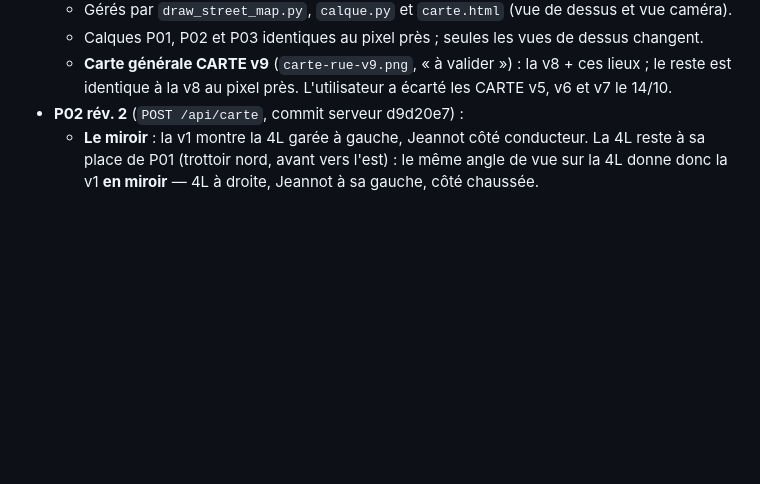
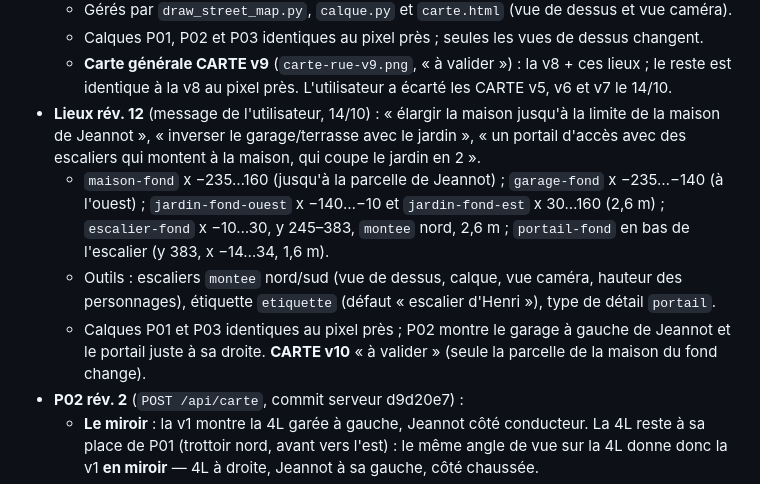
Before and after one commit to Thierryaco/jeannot-slamrap, a Markdown page: docs/REPRISE.md, the part around the change. Drawn GitHub-style; blank space fills up the shorter version.

Commit message:
REPRISE : lieux rév. 12 et CARTE v10
Co-authored-by: arena-agent <297053741+arena-agent@users.noreply.github.com>

```diff
--- a/docs/REPRISE.md
+++ b/docs/REPRISE.md
@@ -595,6 +595,16 @@ rév. 15, puisque c'est la carte qui a été recalée sur elle.
   - Calques P01, P02 et P03 identiques au pixel près ; seules les vues de dessus changent.
   - **Carte générale CARTE v9** (`carte-rue-v9.png`, « à valider ») : la v8 + ces lieux ; le reste est
     identique à la v8 au pixel près. L'utilisateur a écarté les CARTE v5, v6 et v7 le 14/10.
+- **Lieux rév. 12** (message de l'utilisateur, 14/10) : « élargir la maison jusqu'à la limite de la maison
+  de Jeannot », « inverser le garage/terrasse avec le jardin », « un portail d'accès avec des escaliers qui
+  montent à la maison, qui coupe le jardin en 2 ».
+  - `maison-fond` x −235…160 (jusqu'à la parcelle de Jeannot) ; `garage-fond` x −235…−140 (à l'ouest) ;
+    `jardin-fond-ouest` x −140…−10 et `jardin-fond-est` x 30…160 (2,6 m) ; `escalier-fond` x −10…30,
+    y 245–383, `montee` nord, 2,6 m ; `portail-fond` en bas de l'escalier (y 383, x −14…34, 1,6 m).
+  - Outils : escaliers `montee` nord/sud (vue de dessus, calque, vue caméra, hauteur des personnages),
+    étiquette `etiquette` (défaut « escalier d'Henri »), type de détail `portail`.
+  - Calques P01 et P03 identiques au pixel près ; P02 montre le garage à gauche de Jeannot et le portail
+    juste à sa droite. **CARTE v10** « à valider » (seule la parcelle de la maison du fond change).
 - **P02 rév. 2** (`POST /api/carte`, commit serveur d9d20e7) :
   - **Le miroir** : la v1 montre la 4L garée à gauche, Jeannot côté conducteur. La 4L reste à sa
     place de P01 (trottoir nord, avant vers l'est) : le même angle de vue sur la 4L donne donc la v1
```
